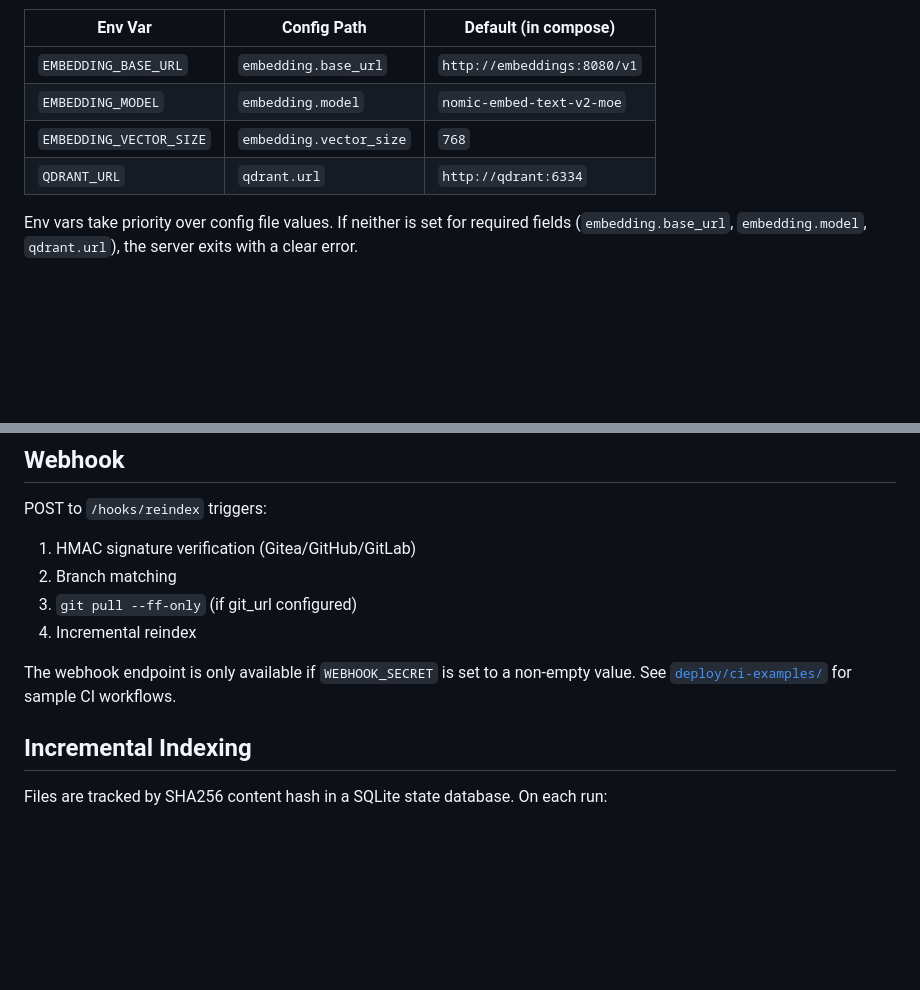
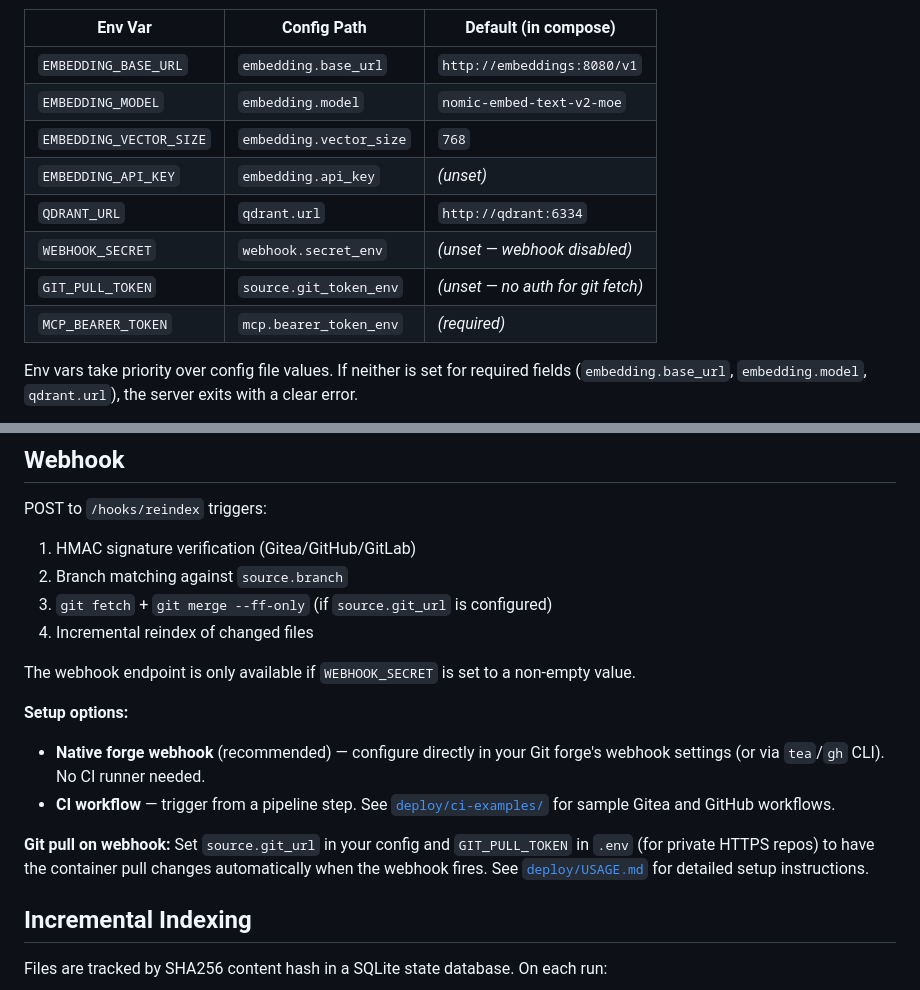
Before and after one commit to St0nefish/md-kb-rag, a Markdown page: README.md, 2 parts joined by grey strips. Drawn GitHub-style; blank space fills up the shorter version.

```diff
--- a/README.md
+++ b/README.md
@@ -74,7 +74,11 @@ Config is loaded from `config.yaml` (or the path passed via `--config`). Every f
 | `EMBEDDING_BASE_URL` | `embedding.base_url` | `http://embeddings:8080/v1` |
 | `EMBEDDING_MODEL` | `embedding.model` | `nomic-embed-text-v2-moe` |
 | `EMBEDDING_VECTOR_SIZE` | `embedding.vector_size` | `768` |
+| `EMBEDDING_API_KEY` | `embedding.api_key` | *(unset)* |
 | `QDRANT_URL` | `qdrant.url` | `http://qdrant:6334` |
+| `WEBHOOK_SECRET` | `webhook.secret_env` | *(unset — webhook disabled)* |
+| `GIT_PULL_TOKEN` | `source.git_token_env` | *(unset — no auth for git fetch)* |
+| `MCP_BEARER_TOKEN` | `mcp.bearer_token_env` | *(required)* |
 
 Env vars take priority over config file values. If neither is set for required fields (`embedding.base_url`, `embedding.model`, `qdrant.url`), the server exits with a clear error.
 
@@ -182,11 +186,18 @@ The `search` tool accepts:
 POST to `/hooks/reindex` triggers:
 
 1. HMAC signature verification (Gitea/GitHub/GitLab)
-2. Branch matching
-3. `git pull --ff-only` (if git_url configured)
-4. Incremental reindex
+2. Branch matching against `source.branch`
+3. `git fetch` + `git merge --ff-only` (if `source.git_url` is configured)
+4. Incremental reindex of changed files
 
-The webhook endpoint is only available if `WEBHOOK_SECRET` is set to a non-empty value. See [`deploy/ci-examples/`](deploy/ci-examples/) for sample CI workflows.
+The webhook endpoint is only available if `WEBHOOK_SECRET` is set to a non-empty value.
+
+**Setup options:**
+
+- **Native forge webhook** (recommended) — configure directly in your Git forge's webhook settings (or via `tea`/`gh` CLI). No CI runner needed.
+- **CI workflow** — trigger from a pipeline step. See [`deploy/ci-examples/`](deploy/ci-examples/) for sample Gitea and GitHub workflows.
+
+**Git pull on webhook:** Set `source.git_url` in your config and `GIT_PULL_TOKEN` in `.env` (for private HTTPS repos) to have the container pull changes automatically when the webhook fires. See [`deploy/USAGE.md`](deploy/USAGE.md#7-set-up-incremental-reindexing-optional) for detailed setup instructions.
 
 ## Incremental Indexing
 
```
Also changed, not shown: deploy/TROUBLESHOOTING.md (+21 -0 lines), deploy/USAGE.md (+62 -1 lines).
